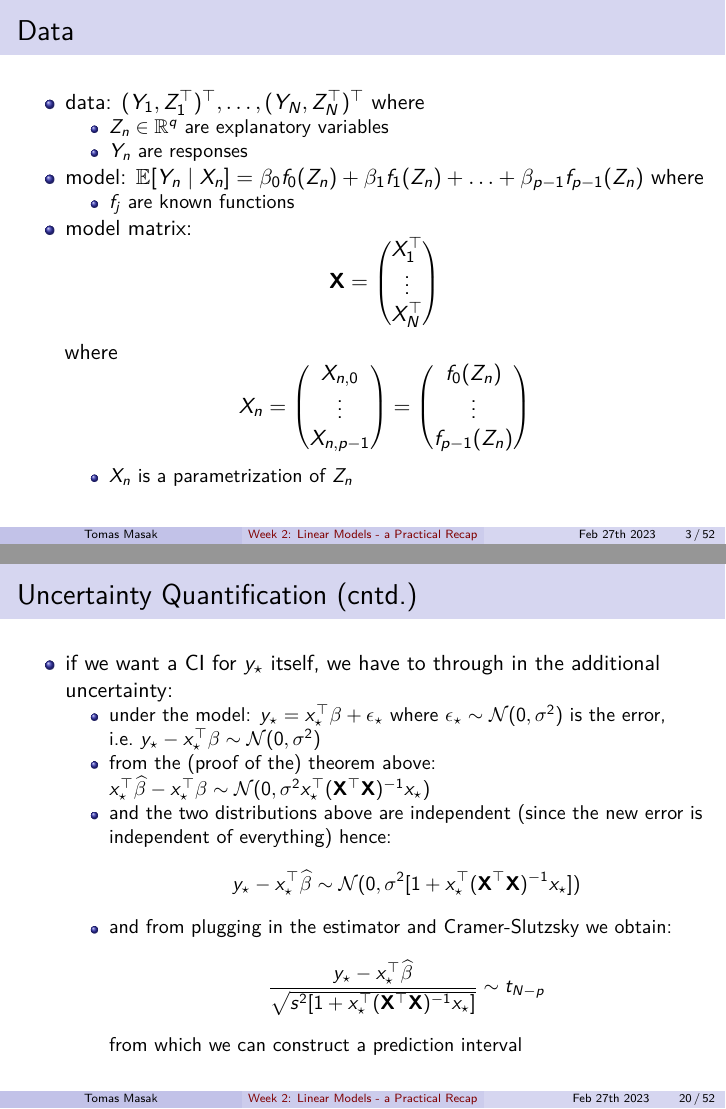
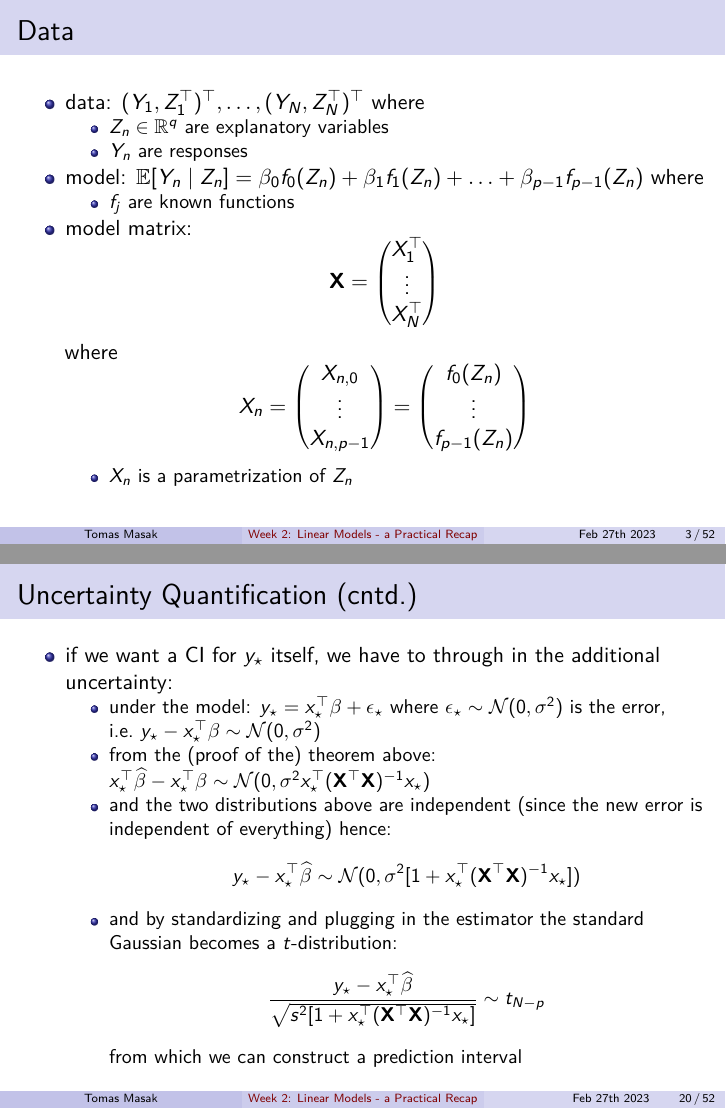
Before and after one commit to TMasak/AppStat, an R Markdown document (Slides/02_lm_recap.Rmd): pages 3 and 20 of 52, joined at a grey line. The pictures show the output file Slides/02_lm_recap.pdf that the author committed with the source.

Commit message:
Initial commit

```diff
--- a/Slides/02_lm_recap.Rmd
+++ b/Slides/02_lm_recap.Rmd
@@ -32,7 +32,7 @@ knitr::opts_chunk$set(echo = FALSE, message = FALSE, warning = FALSE)
     - $Z_n \in \R^{q}$ are explanatory variables
     - $Y_n$ are responses
 
-* model: $\E[Y_n\mid X_n] = \beta_0 f_0(Z_n) + \beta_1 f_1(Z_n) + \ldots + \beta_{p-1} f_{p-1}(Z_n)$ where
+* model: $\E[Y_n\mid Z_n] = \beta_0 f_0(Z_n) + \beta_1 f_1(Z_n) + \ldots + \beta_{p-1} f_{p-1}(Z_n)$ where
     - $f_j$ are known functions
 
 * model matrix:
@@ -301,7 +301,7 @@ $$
     - from the (proof of the) theorem above: $x_\star^\top \widehat{\beta} - x_\star^\top \beta \sim \mathcal N(0,\sigma^2 x_\star^\top (\mathbf X^\top \mathbf X)^{-1} x_\star)$
     - and the two distributions above are independent (since the new error is independent of everything) hence:
     $$y_\star - x_\star^\top \widehat{\beta} \sim \mathcal N(0, \sigma^2[1+ x_\star^\top (\mathbf X^\top \mathbf X)^{-1} x_\star])$$
-    - and from plugging in the estimator and Cramer-Slutzsky we obtain:
+    - and by standardizing and plugging in the estimator the standard Gaussian becomes a $t$-distribution:
 $$
 \frac{y_\star - x_\star^\top \widehat{\beta}}{\sqrt{s^2[1+ x_\star^\top (\mathbf X^\top \mathbf X)^{-1} x_\star]}} \sim t_{N-p}
 $$
```
Also changed, not shown: Slides/02_lm_recap.pdf, Slides/02_lm_recap.Rmd (2 more changed lines).
